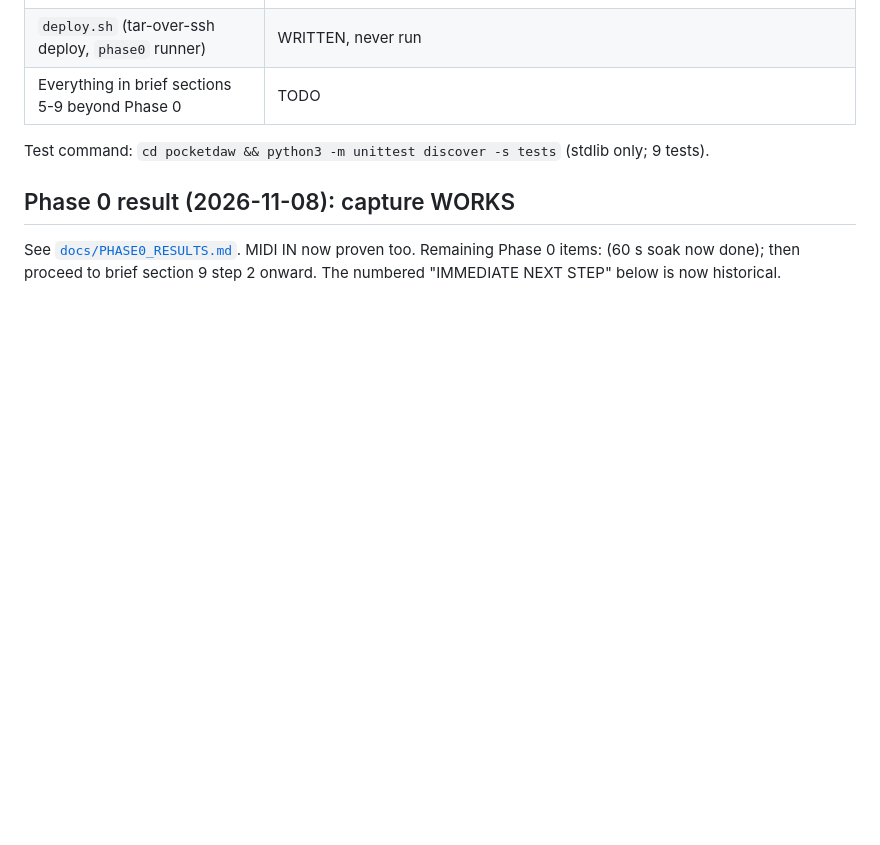
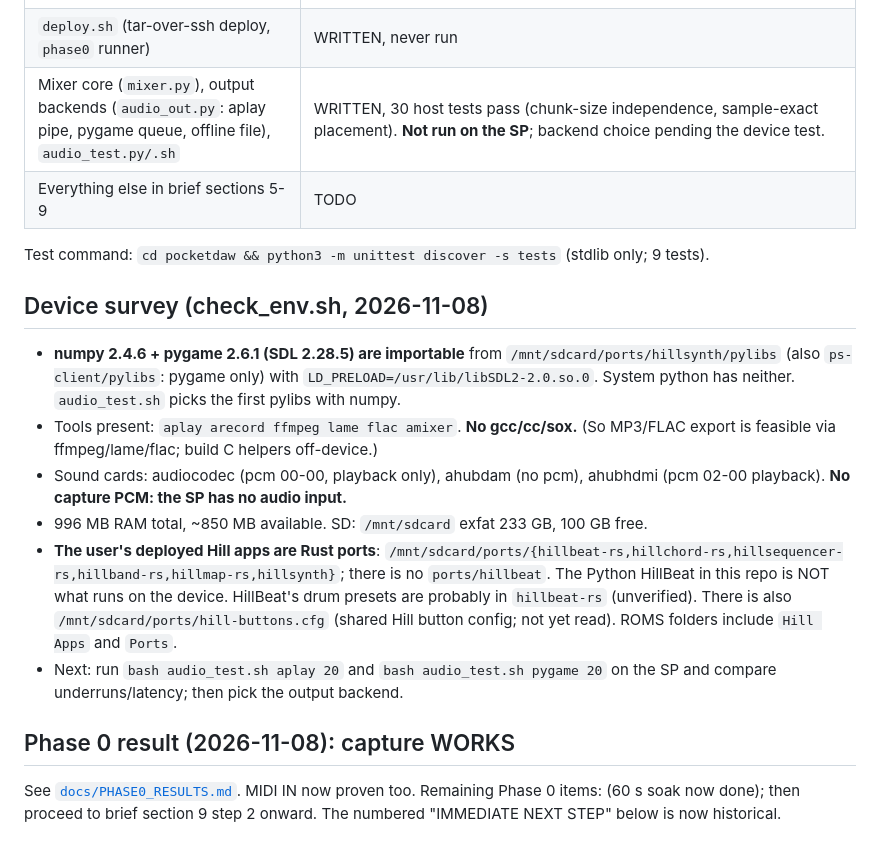
Before and after one commit to Headstone-Hills/hill-apps, a Markdown page: pocketdaw/HANDOFF.md, the part around the change. Drawn GitHub-style; blank space fills up the shorter version.

Commit message:
pocketdaw: record device survey and audio status in handoff
Co-Authored-By: Claude Sonnet 5.5 <noreply@anthropic.com>
Claude-Session: https://claude.ai/code/session_01411JjXBtEyg1roSaSCqt5s

```diff
--- a/pocketdaw/HANDOFF.md
+++ b/pocketdaw/HANDOFF.md
@@ -29,9 +29,21 @@ Legend: DONE+TESTED (unit tests / host) · WRITTEN (compiles, **not run on hardw
 | `fm1tool.py` (`list`, `descriptors`, `note`, `midi-in`, `capture`, `wavcheck`) | WRITTEN; `capture --mock`, `wavcheck`, `list` verified off-device. `latency-test` from the brief **not written yet**. |
 | `wavcheck.py` numeric analysis (peak/RMS/silence/L-R identical) | DONE+TESTED |
 | `deploy.sh` (tar-over-ssh deploy, `phase0` runner) | WRITTEN, never run |
-| Everything in brief sections 5-9 beyond Phase 0 | TODO |
+| Mixer core (`mixer.py`), output backends (`audio_out.py`: aplay pipe, pygame queue, offline file), `audio_test.py/.sh` | WRITTEN, 30 host tests pass (chunk-size independence, sample-exact placement). **Not run on the SP**; backend choice pending the device test. |
+| Everything else in brief sections 5-9 | TODO |
 
 Test command: `cd pocketdaw && python3 -m unittest discover -s tests` (stdlib only; 9 tests).
+
+## Device survey (check_env.sh, 2026-11-08)
+- **numpy 2.4.6 + pygame 2.6.1 (SDL 2.28.5) are importable** from `/mnt/sdcard/ports/hillsynth/pylibs` (also `ps-client/pylibs`: pygame only) with
+  `LD_PRELOAD=/usr/lib/libSDL2-2.0.so.0`. System python has neither. `audio_test.sh` picks the first pylibs with numpy.
+- Tools present: `aplay arecord ffmpeg lame flac amixer`. **No gcc/cc/sox.** (So MP3/FLAC export is feasible via ffmpeg/lame/flac; build C helpers off-device.)
+- Sound cards: audiocodec (pcm 00-00, playback only), ahubdam (no pcm), ahubhdmi (pcm 02-00 playback). **No capture PCM: the SP has no audio input.**
+- 996 MB RAM total, ~850 MB available. SD: `/mnt/sdcard` exfat 233 GB, 100 GB free.
+- **The user's deployed Hill apps are Rust ports**: `/mnt/sdcard/ports/{hillbeat-rs,hillchord-rs,hillsequencer-rs,hillband-rs,hillmap-rs,hillsynth}`; there is no
+  `ports/hillbeat`. The Python HillBeat in this repo is NOT what runs on the device. HillBeat's drum presets are probably in `hillbeat-rs` (unverified).
+  There is also `/mnt/sdcard/ports/hill-buttons.cfg` (shared Hill button config; not yet read). ROMS folders include `Hill Apps` and `Ports`.
+- Next: run `bash audio_test.sh aplay 20` and `bash audio_test.sh pygame 20` on the SP and compare underruns/latency; then pick the output backend.
 
 ## Phase 0 result (2026-11-08): capture WORKS
 See [`docs/PHASE0_RESULTS.md`](docs/PHASE0_RESULTS.md). MIDI IN now proven too. Remaining Phase 0 items: (60 s soak now done); then proceed to brief section 9 step 2 onward. The numbered "IMMEDIATE NEXT STEP" below is now historical.
```
